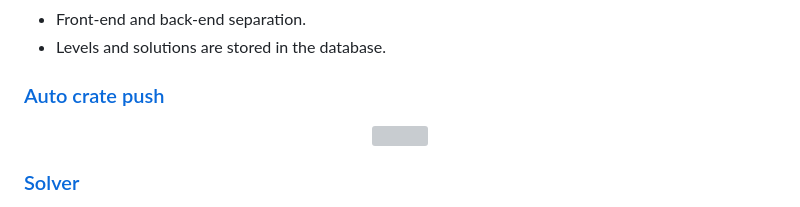
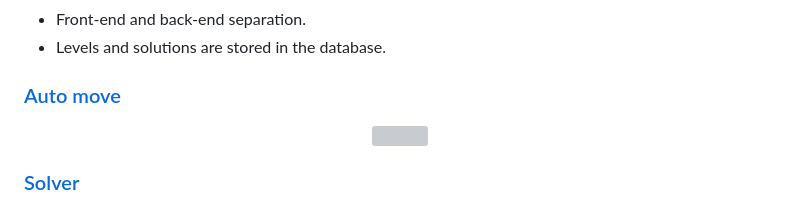
Before and after one commit to ShenMian/sokoban-rs, a Markdown page: README.md, the part around the change. GitHub-like rendering; grey boxes are pictures that could not be loaded.

```diff
--- a/README.md
+++ b/README.md
@@ -10,7 +10,7 @@ A sokoban with a solver.
 - Front-end and back-end separation.
 - Levels and solutions are stored in the database.
 
-### [Auto crate push](docs/auto_crate_push.md)
+### [Auto move](docs/auto_move.md)
 
 <p align="center"><img src="./docs/auto_crate_push.gif" width=50%></p>
 
```
Also changed, not shown: docs/auto_move.md (renamed from docs/auto_crate_push.md, +11 -1 lines), docs/auto_crate_push_1.png, docs/auto_crate_push_2.png, docs/auto_player_move.png (added), 1 other file.
